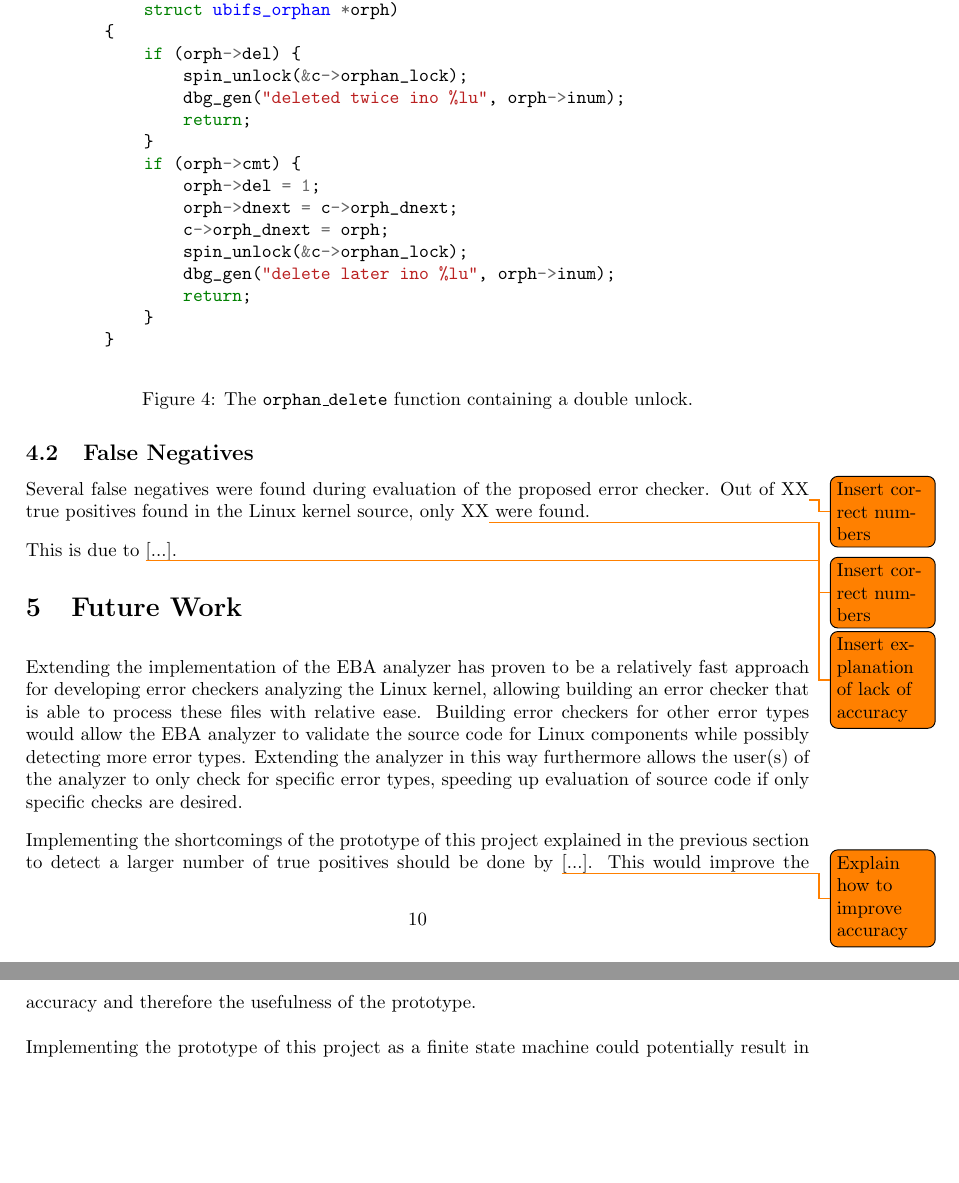
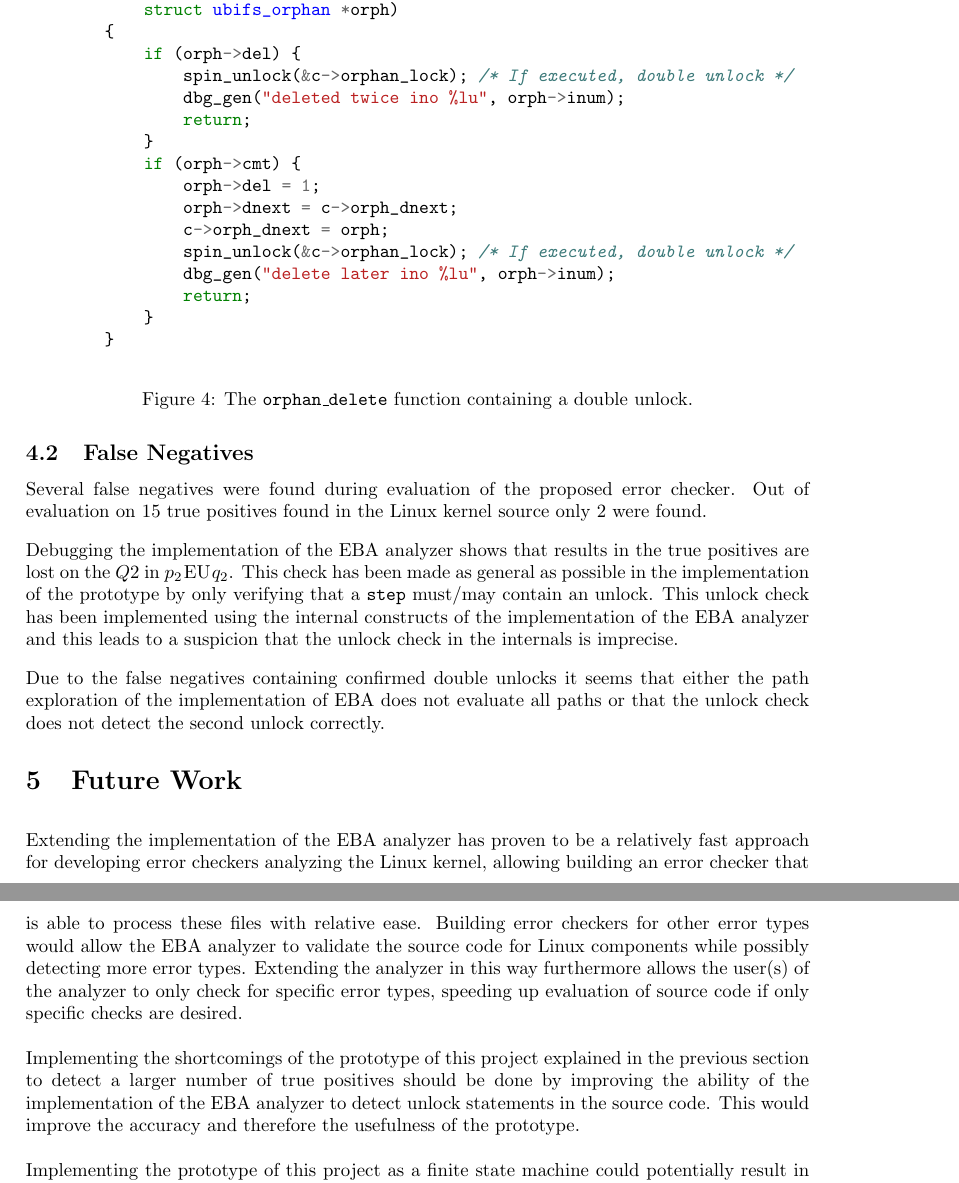
Before and after one commit to andersfischernielsen/Finding-Double-Unlock-Bugs-with-Shape-and-Effect-Analysis, a LaTeX document (report.tex, which reads evaluation/detected.tex, evaluation/notdetected.tex, futurework/futurework.tex): two parts of pages 10 and 11 of 12, joined at a grey line, cut so that both start at the same text, the shorter picture padded with empty space. Compiled offline with pdfLaTeX.

Commit message:
Extend future work and false positive sections

```diff
--- a/evaluation/detected.tex
+++ b/evaluation/detected.tex
@@ -25,7 +25,7 @@
             struct ubifs_orphan *orph)
         {
             if (orph->del) {
-                spin_unlock(&c->orphan_lock);
+                spin_unlock(&c->orphan_lock); /* If executed, double unlock */
                 dbg_gen("deleted twice ino %lu", orph->inum);
                 return;
             }
@@ -33,7 +33,7 @@
                 orph->del = 1;
                 orph->dnext = c->orph_dnext;
                 c->orph_dnext = orph;
-                spin_unlock(&c->orphan_lock);
+                spin_unlock(&c->orphan_lock); /* If executed, double unlock */
                 dbg_gen("delete later ino %lu", orph->inum);
                 return;
             }
--- a/evaluation/notdetected.tex
+++ b/evaluation/notdetected.tex
@@ -1,5 +1,7 @@
 \subsection{False Negatives}
 
-Several false negatives were found during evaluation of the proposed error checker. Out of XX\todo{Insert correct numbers} true positives found in the Linux kernel source, only XX\todo{Insert correct numbers} were found.
+Several false negatives were found during evaluation of the proposed error checker. Out of evaluation on 15 true positives found in the Linux kernel source only 2 were found.
 
-\newpar This is due to \todo{Insert explanation of lack of accuracy} [...].
+\newpar Debugging the implementation of the EBA analyzer shows that results in the true positives are lost on the $Q2$ in $p_2\:\mathrm{EU}\:q_2$. This check has been made as general as possible in the implementation of the prototype by only verifying that a \texttt{step} must/may contain an unlock. This unlock check has been implemented using the internal constructs of the implementation of the EBA analyzer and this leads to a suspicion that the unlock check in the internals is imprecise.
+
+\newpar Due to the false negatives containing confirmed double unlocks it seems that either the path exploration of the implementation of EBA does not evaluate all paths or that the unlock check does not detect the second unlock correctly.
--- a/futurework/futurework.tex
+++ b/futurework/futurework.tex
@@ -3,7 +3,7 @@
 \newpar Extending the implementation of the EBA analyzer has proven to be a relatively fast approach for developing error checkers analyzing the Linux kernel, allowing building an error checker that is able to process these files with relative ease.
 Building error checkers for other error types would allow the EBA analyzer to validate the source code for Linux components while possibly detecting more error types. Extending the analyzer in this way furthermore allows the user(s) of the analyzer to only check for specific error types, speeding up evaluation of source code if only specific checks are desired.
 
-\newpar Implementing the shortcomings of the prototype of this project explained in the previous section to detect a larger number of true positives should be done by \todo{Explain how to improve accuracy} [...]. This would improve the accuracy and therefore the usefulness of the prototype.
+\newpar Implementing the shortcomings of the prototype of this project explained in the previous section to detect a larger number of true positives should be done by improving the ability of the implementation of the EBA analyzer to detect unlock statements in the source code. This would improve the accuracy and therefore the usefulness of the prototype.
 
 \newpar Implementing the prototype of this project as a finite state machine could potentially result in an implementation with greater accuracy. The implementation of such an approach might prove easier to reason about and debug, though it is unknown if this is the case. I believe the CTL-inspired implementation of this project can be translated into a finite state machine, though this would have to be determined in a future project.
 
```
Also changed, not shown: appendix/appendix.tex (+18 -18 lines), implementation/implementation.tex (+1 -1 lines), report.pdf.
